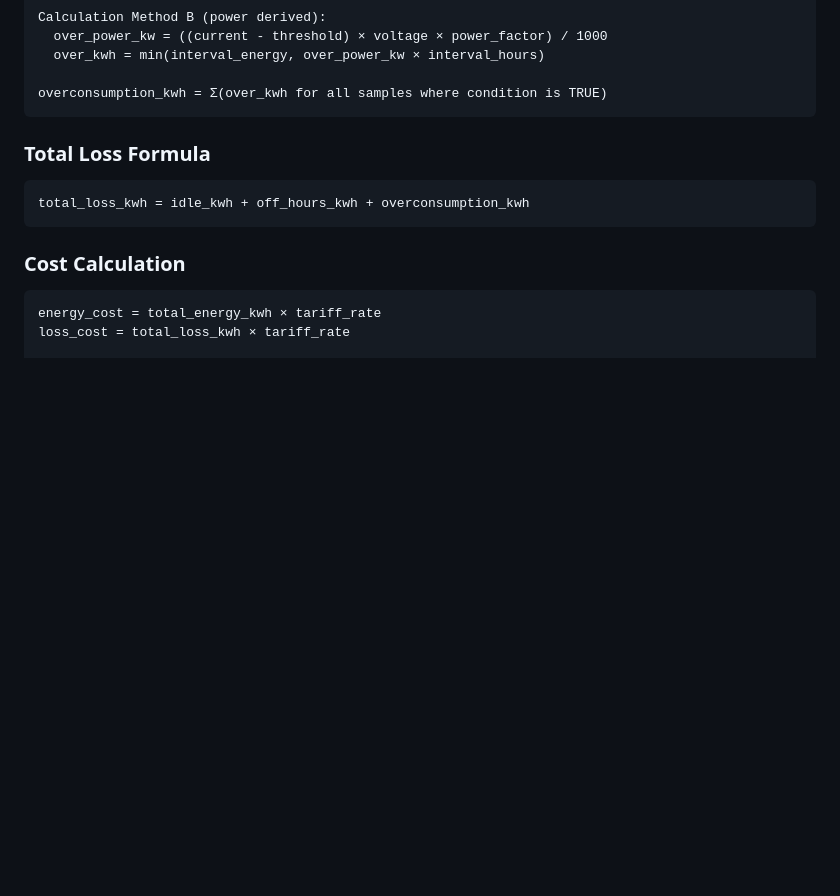
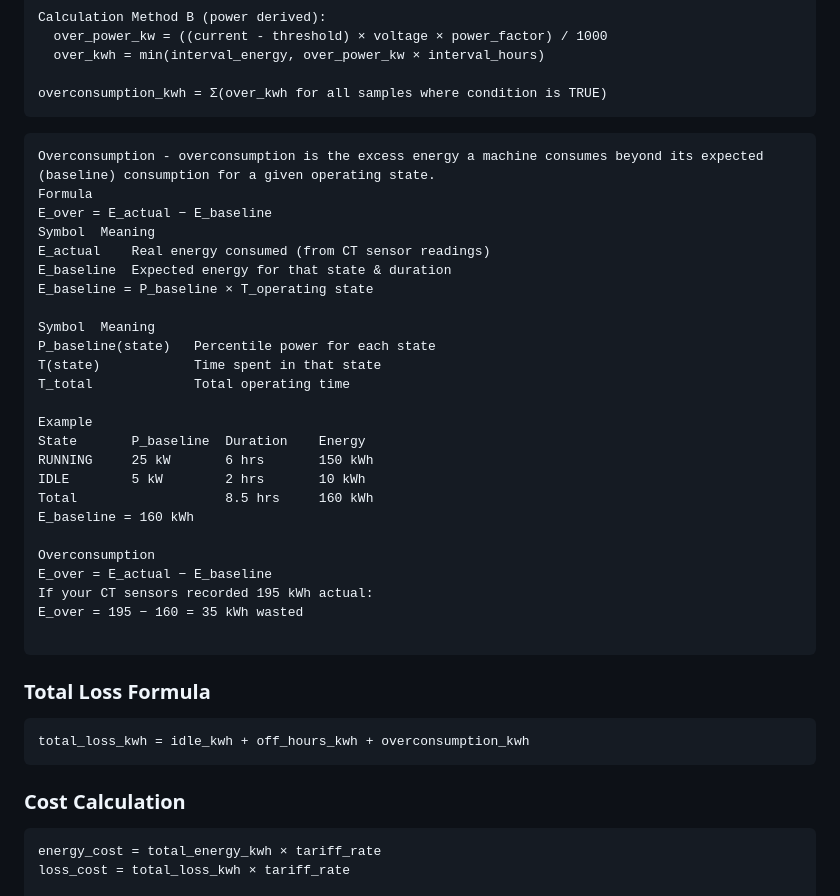
Before and after one commit to Cittagent/Shivex-main-1, a Markdown page: Project-docs/formulas.md, the part around the change. Drawn GitHub-style; blank space fills up the shorter version.

````diff
--- a/Project-docs/formulas.md
+++ b/Project-docs/formulas.md
@@ -247,6 +247,34 @@ Calculation Method B (power derived):
 
 overconsumption_kwh = Σ(over_kwh for all samples where condition is TRUE)
 ```
+```
+Overconsumption - overconsumption is the excess energy a machine consumes beyond its expected (baseline) consumption for a given operating state.
+Formula
+E_over = E_actual − E_baseline
+Symbol	Meaning
+E_actual	Real energy consumed (from CT sensor readings)
+E_baseline	Expected energy for that state & duration
+E_baseline = P_baseline × T_operating state
+
+Symbol	Meaning
+P_baseline(state)	Percentile power for each state
+T(state)	        Time spent in that state
+T_total	            Total operating time
+
+Example
+State	    P_baseline	Duration	Energy
+RUNNING	    25 kW	    6 hrs	    150 kWh
+IDLE	    5 kW	    2 hrs	    10 kWh
+Total		            8.5 hrs	    160 kWh
+E_baseline = 160 kWh
+
+Overconsumption
+E_over = E_actual − E_baseline
+If your CT sensors recorded 195 kWh actual:
+E_over = 195 − 160 = 35 kWh wasted
+
+```
+
 
 ### Total Loss Formula
 ```
````
